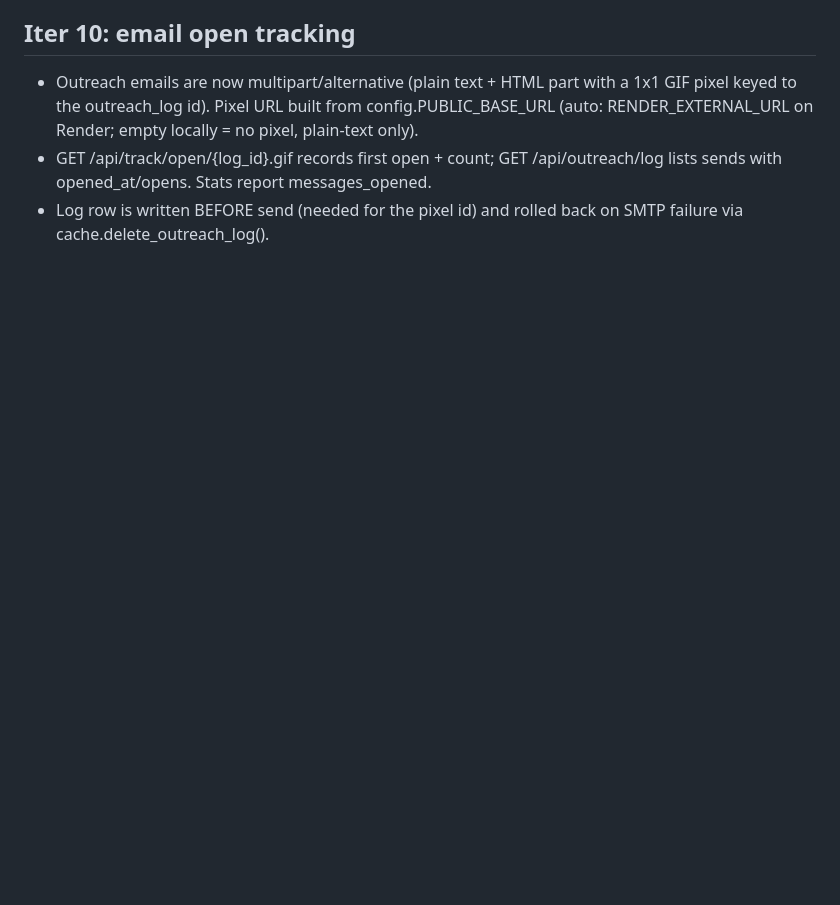
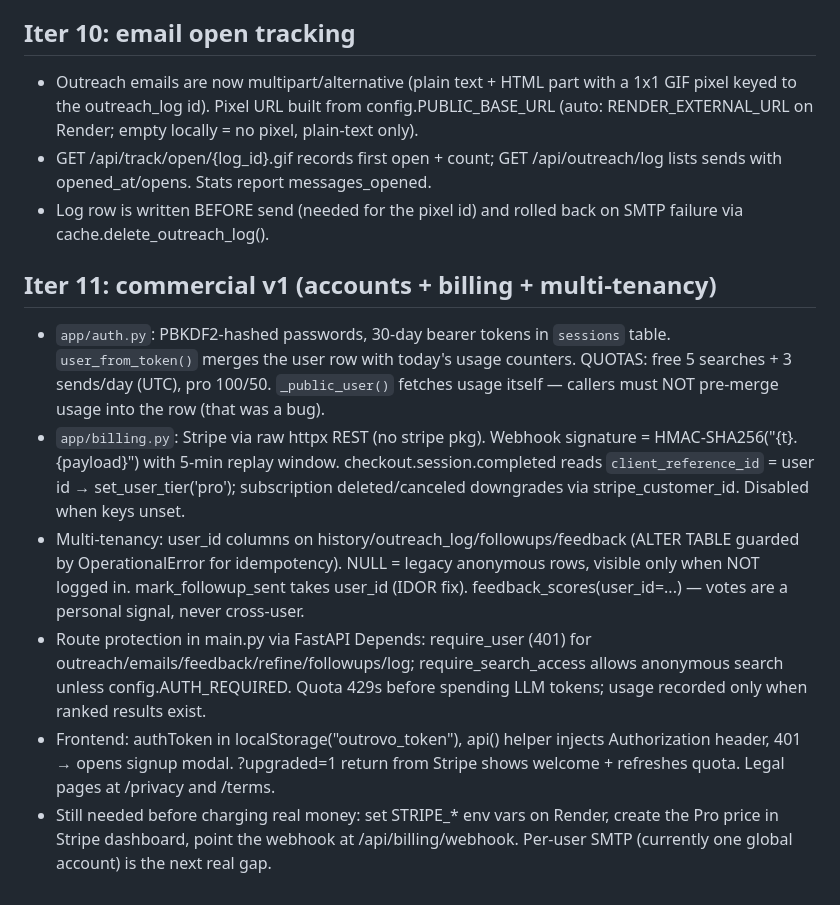
Before and after one commit to singaporeaustin67-glitch/outrovo, a Markdown page: AGENTS.md, the part around the change. GitHub-like rendering; blank space fills up the shorter version.

Commit message:
Update project memory: commercial v1 notes
Co-authored-by: openhands <openhands@all-hands.dev>

```diff
--- a/AGENTS.md
+++ b/AGENTS.md
@@ -75,3 +75,27 @@ is NOT on PATH — always use `python3 -m uvicorn`).
   /api/outreach/log lists sends with opened_at/opens. Stats report messages_opened.
 - Log row is written BEFORE send (needed for the pixel id) and rolled back on
   SMTP failure via cache.delete_outreach_log().
+
+## Iter 11: commercial v1 (accounts + billing + multi-tenancy)
+- `app/auth.py`: PBKDF2-hashed passwords, 30-day bearer tokens in `sessions` table.
+  `user_from_token()` merges the user row with today's usage counters.
+  QUOTAS: free 5 searches + 3 sends/day (UTC), pro 100/50. `_public_user()` fetches
+  usage itself — callers must NOT pre-merge usage into the row (that was a bug).
+- `app/billing.py`: Stripe via raw httpx REST (no stripe pkg). Webhook signature =
+  HMAC-SHA256("{t}.{payload}") with 5-min replay window. checkout.session.completed
+  reads `client_reference_id` = user id → set_user_tier('pro'); subscription
+  deleted/canceled downgrades via stripe_customer_id. Disabled when keys unset.
+- Multi-tenancy: user_id columns on history/outreach_log/followups/feedback (ALTER
+  TABLE guarded by OperationalError for idempotency). NULL = legacy anonymous rows,
+  visible only when NOT logged in. mark_followup_sent takes user_id (IDOR fix).
+  feedback_scores(user_id=...) — votes are a personal signal, never cross-user.
+- Route protection in main.py via FastAPI Depends: require_user (401) for
+  outreach/emails/feedback/refine/followups/log; require_search_access allows
+  anonymous search unless config.AUTH_REQUIRED. Quota 429s before spending LLM tokens;
+  usage recorded only when ranked results exist.
+- Frontend: authToken in localStorage("outrovo_token"), api() helper injects
+  Authorization header, 401 → opens signup modal. ?upgraded=1 return from Stripe
+  shows welcome + refreshes quota. Legal pages at /privacy and /terms.
+- Still needed before charging real money: set STRIPE_* env vars on Render, create
+  the Pro price in Stripe dashboard, point the webhook at /api/billing/webhook.
+  Per-user SMTP (currently one global account) is the next real gap.
```
